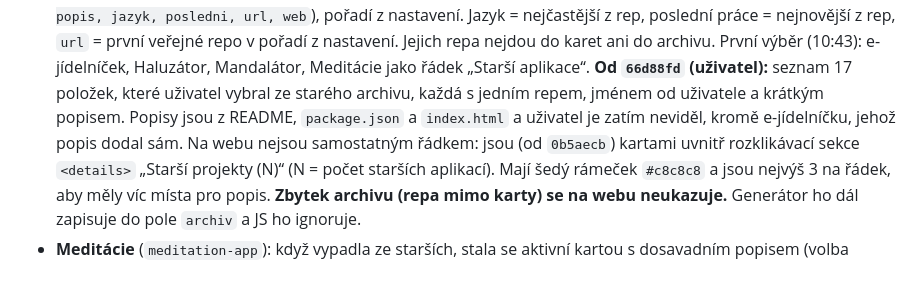
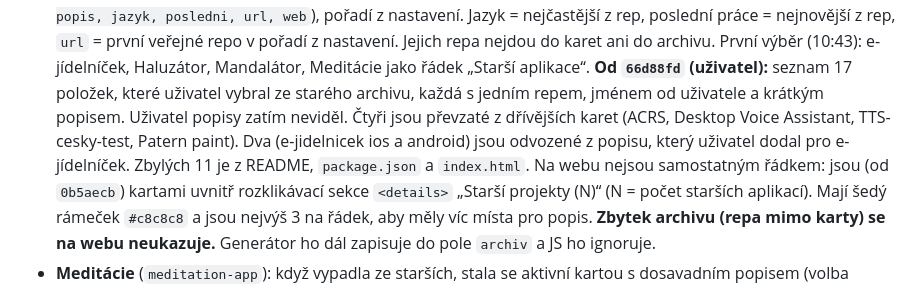
Before and after one commit to LukasWana/LukasWana, a Markdown page: docs/plans/2026-10-10-projekty-design.md, the part around the change. GitHub-like rendering.

```diff
--- a/docs/plans/2026-10-10-projekty-design.md
+++ b/docs/plans/2026-10-10-projekty-design.md
@@ -133,8 +133,10 @@ Náročnost ~100–150 dotazů za běh (limit 5 000/h).
   do karet ani do archivu. První výběr (10:43): e-jídelníček, Haluzátor, Mandalátor, Meditácie jako řádek
   „Starší aplikace“.
   **Od `66d88fd` (uživatel):** seznam 17 položek, které uživatel vybral ze starého archivu, každá s jedním
-  repem, jménem od uživatele a krátkým popisem. Popisy jsou z README, `package.json` a `index.html`
-  a uživatel je zatím neviděl, kromě e-jídelníčku, jehož popis dodal sám. Na webu nejsou
+  repem, jménem od uživatele a krátkým popisem. Uživatel popisy zatím neviděl. Čtyři jsou převzaté z dřívějších karet
+  (ACRS, Desktop Voice Assistant, TTS-cesky-test, Patern paint). Dva (e-jidelnicek ios a android) jsou
+  odvozené z popisu, který uživatel dodal pro e-jídelníček. Zbylých 11 je z README, `package.json`
+  a `index.html`. Na webu nejsou
   samostatným řádkem: jsou (od `0b5aecb`) kartami uvnitř rozklikávací sekce `<details>` „Starší projekty (N)“
   (N = počet starších aplikací). Mají šedý rámeček `#c8c8c8` a jsou nejvýš 3 na řádek, aby měly víc
   místa pro popis.
```
Also changed, not shown: docs/plans/2026-10-10-projekty.md (+5 -2 lines).
